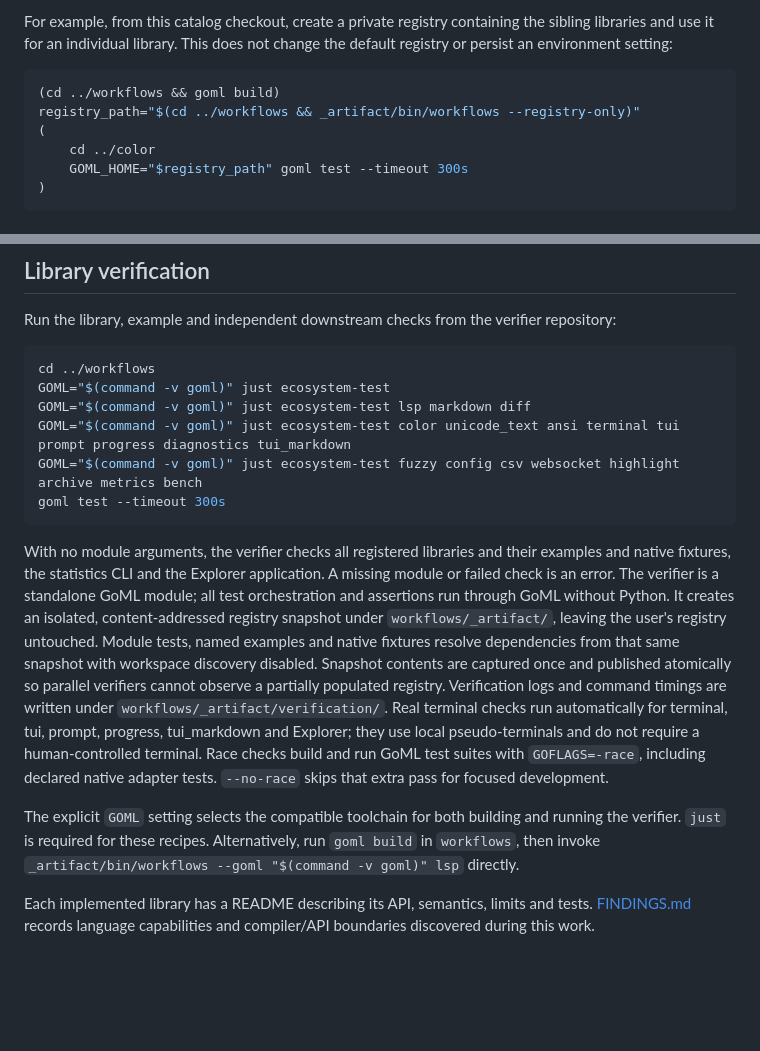
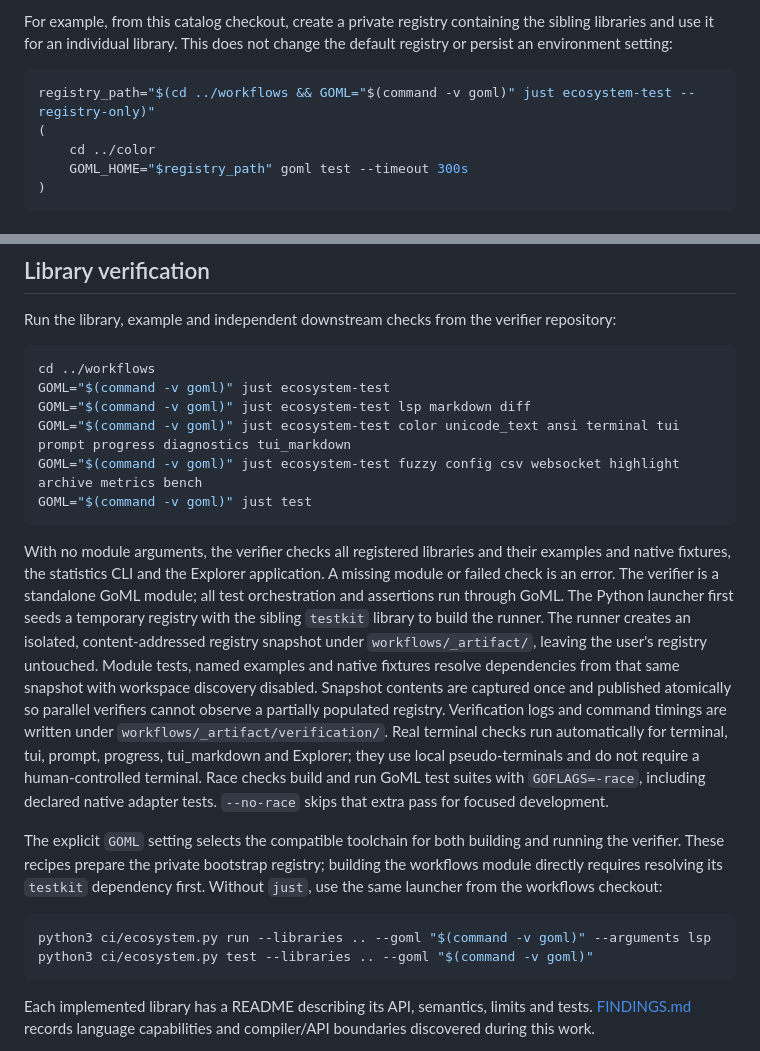
Before and after one commit to gomlang/ecosystem, a Markdown page: README.md, 2 parts joined by grey strips. GitHub-like rendering; blank space fills up the shorter version.

Commit message:
docs: bootstrap the workflows runner before local checks

````diff
--- a/README.md
+++ b/README.md
@@ -216,8 +216,7 @@ the sibling libraries and use it for an individual library. This does not
 change the default registry or persist an environment setting:
 
 ```sh
-(cd ../workflows && goml build)
-registry_path="$(cd ../workflows && _artifact/bin/workflows --registry-only)"
+registry_path="$(cd ../workflows && GOML="$(command -v goml)" just ecosystem-test --registry-only)"
 (
     cd ../color
     GOML_HOME="$registry_path" goml test --timeout 300s
@@ -330,13 +329,15 @@ GOML="$(command -v goml)" just ecosystem-test
 GOML="$(command -v goml)" just ecosystem-test lsp markdown diff
 GOML="$(command -v goml)" just ecosystem-test color unicode_text ansi terminal tui prompt progress diagnostics tui_markdown
 GOML="$(command -v goml)" just ecosystem-test fuzzy config csv websocket highlight archive metrics bench
-goml test --timeout 300s
+GOML="$(command -v goml)" just test
 ```
 
 With no module arguments, the verifier checks all registered libraries and their
 examples and native fixtures, the statistics CLI and the Explorer application. A missing module or
 failed check is an error. The verifier is a standalone GoML module; all test
-orchestration and assertions run through GoML without Python. It creates an isolated,
+orchestration and assertions run through GoML. The Python launcher first seeds
+a temporary registry with the sibling `testkit` library to build the runner.
+The runner creates an isolated,
 content-addressed registry snapshot under `workflows/_artifact/`, leaving the
 user's registry untouched. Module tests, named examples and native fixtures
 resolve dependencies from that same snapshot with workspace discovery disabled.
@@ -350,9 +351,14 @@ build and run GoML test suites with `GOFLAGS=-race`, including declared native
 adapter tests. `--no-race` skips that extra pass for focused development.
 
 The explicit `GOML` setting selects the compatible toolchain for both building and
-running the verifier. `just` is required for these recipes. Alternatively, run
-`goml build` in `workflows`, then invoke
-`_artifact/bin/workflows --goml "$(command -v goml)" lsp` directly.
+running the verifier. These recipes prepare the private bootstrap registry;
+building the workflows module directly requires resolving its `testkit` dependency
+first. Without `just`, use the same launcher from the workflows checkout:
+
+```sh
+python3 ci/ecosystem.py run --libraries .. --goml "$(command -v goml)" --arguments lsp
+python3 ci/ecosystem.py test --libraries .. --goml "$(command -v goml)"
+```
 
 Each implemented library has a README describing its API, semantics, limits and
 tests. [FINDINGS.md](https://github.com/gomlang/ecosystem/blob/main/FINDINGS.md) records language capabilities and compiler/API boundaries discovered during this work.
````
